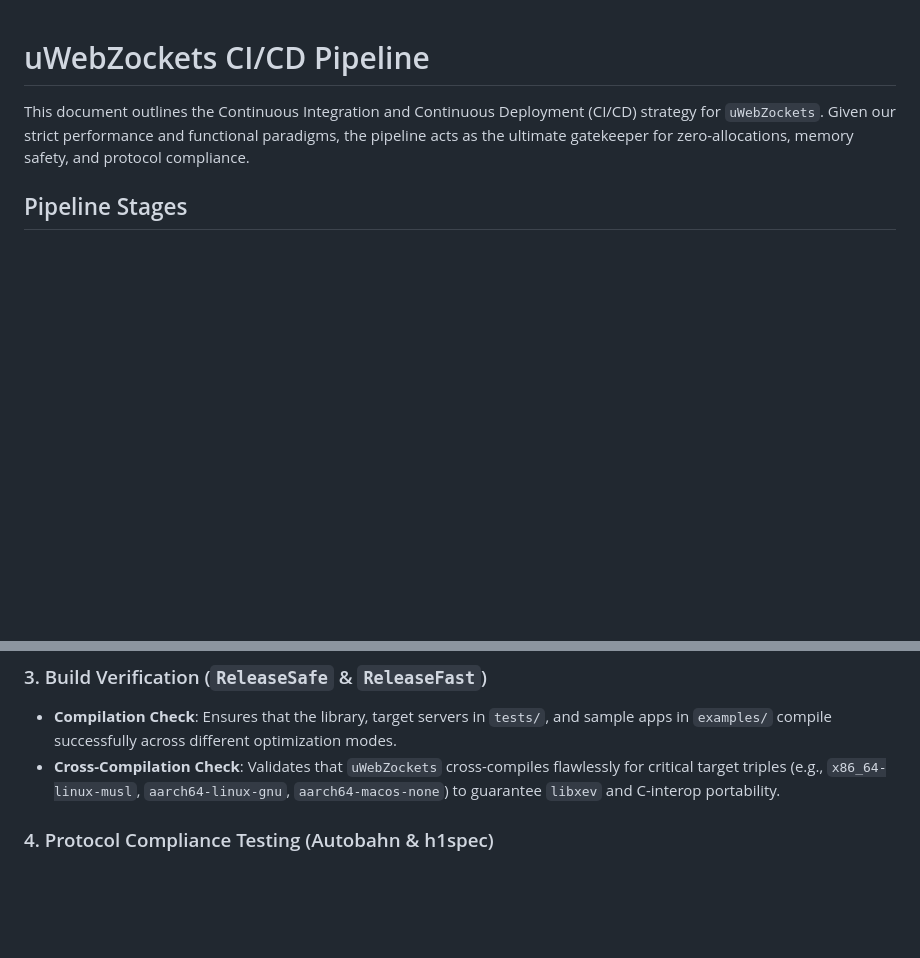
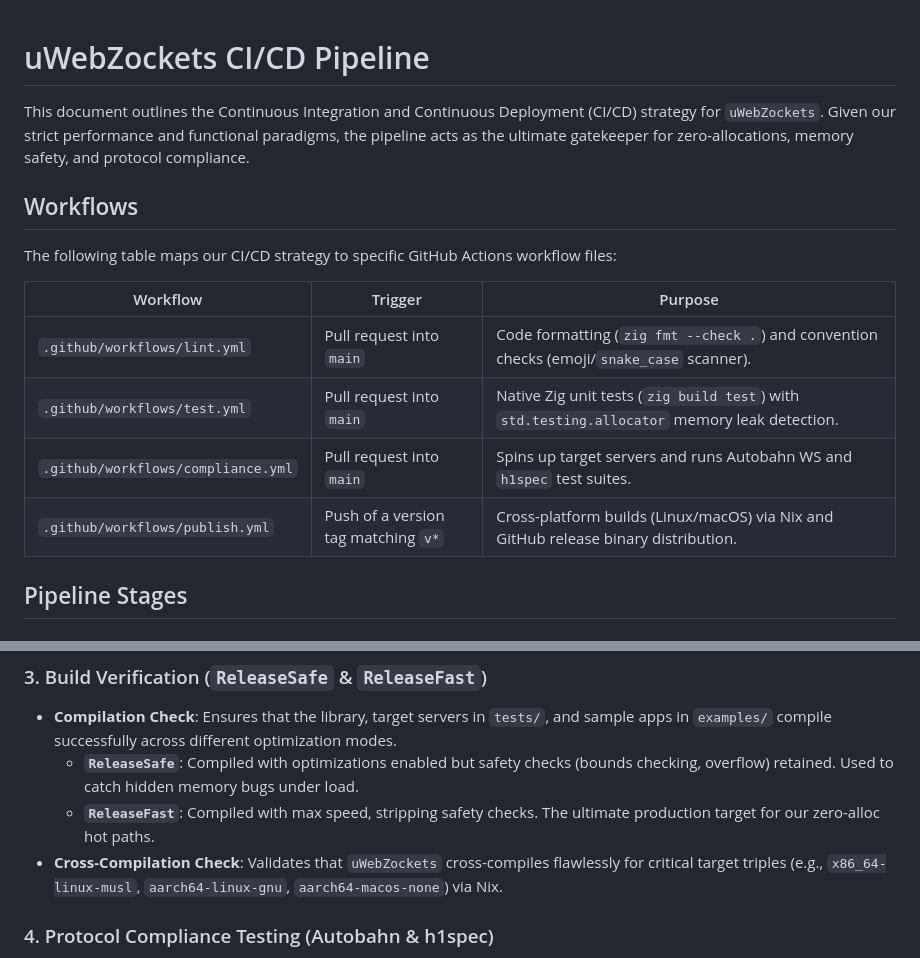
Before and after one commit to farbenbuilds/uWebZockets, a Markdown page: CI_CD_PIPELINE.md, 2 parts joined by grey strips. Rendered like a GitHub page; blank space fills up the shorter version.

Commit message:
Docs: Update CI_CD_PIPELINE.md with Workflow table and optimization definitions

```diff
--- a/CI_CD_PIPELINE.md
+++ b/CI_CD_PIPELINE.md
@@ -1,6 +1,17 @@
 # uWebZockets CI/CD Pipeline
 
 This document outlines the Continuous Integration and Continuous Deployment (CI/CD) strategy for `uWebZockets`. Given our strict performance and functional paradigms, the pipeline acts as the ultimate gatekeeper for zero-allocations, memory safety, and protocol compliance.
+
+## Workflows
+
+The following table maps our CI/CD strategy to specific GitHub Actions workflow files:
+
+| Workflow                          | Trigger                             | Purpose                                         |
+| --------------------------------- | ----------------------------------- | ----------------------------------------------- |
+| `.github/workflows/lint.yml`      | Pull request into `main`            | Code formatting (`zig fmt --check .`) and convention checks (emoji/`snake_case` scanner). |
+| `.github/workflows/test.yml`      | Pull request into `main`            | Native Zig unit tests (`zig build test`) with `std.testing.allocator` memory leak detection. |
+| `.github/workflows/compliance.yml`| Pull request into `main`            | Spins up target servers and runs Autobahn WS and `h1spec` test suites. |
+| `.github/workflows/publish.yml`   | Push of a version tag matching `v*` | Cross-platform builds (Linux/macOS) via Nix and GitHub release binary distribution. |
 
 ## Pipeline Stages
 
@@ -17,7 +28,9 @@ This document outlines the Continuous Integration and Continuous Deployment (CI/
 
 ### 3. Build Verification (`ReleaseSafe` & `ReleaseFast`)
 - **Compilation Check**: Ensures that the library, target servers in `tests/`, and sample apps in `examples/` compile successfully across different optimization modes.
-- **Cross-Compilation Check**: Validates that `uWebZockets` cross-compiles flawlessly for critical target triples (e.g., `x86_64-linux-musl`, `aarch64-linux-gnu`, `aarch64-macos-none`) to guarantee `libxev` and C-interop portability.
+  - **`ReleaseSafe`**: Compiled with optimizations enabled but safety checks (bounds checking, overflow) retained. Used to catch hidden memory bugs under load.
+  - **`ReleaseFast`**: Compiled with max speed, stripping safety checks. The ultimate production target for our zero-alloc hot paths.
+- **Cross-Compilation Check**: Validates that `uWebZockets` cross-compiles flawlessly for critical target triples (e.g., `x86_64-linux-musl`, `aarch64-linux-gnu`, `aarch64-macos-none`) via Nix.
 
 ### 4. Protocol Compliance Testing (Autobahn & h1spec)
 To position `uWebZockets` as a commercial-grade alternative to `uWebSockets`, we must perfectly pass industry-standard protocol test suites.
```
